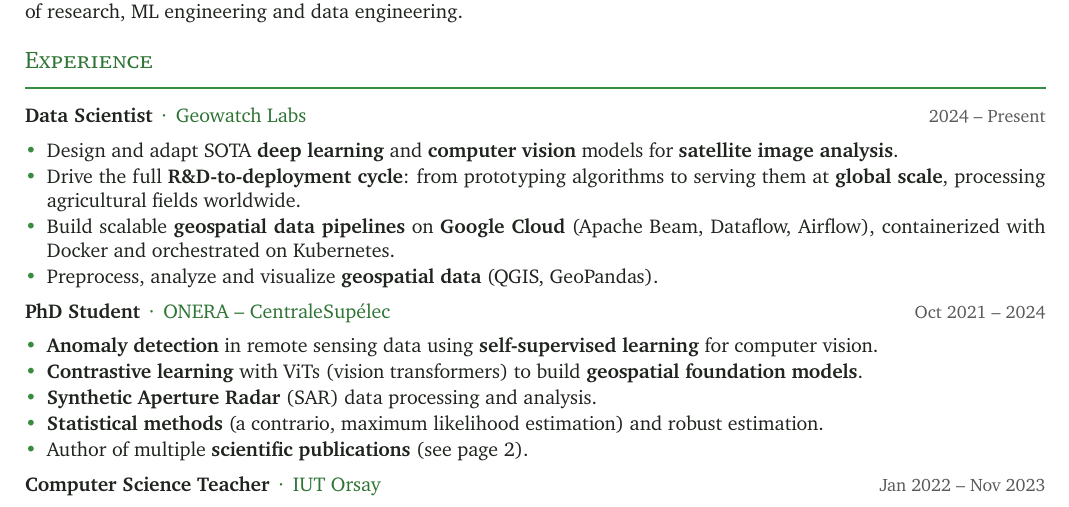
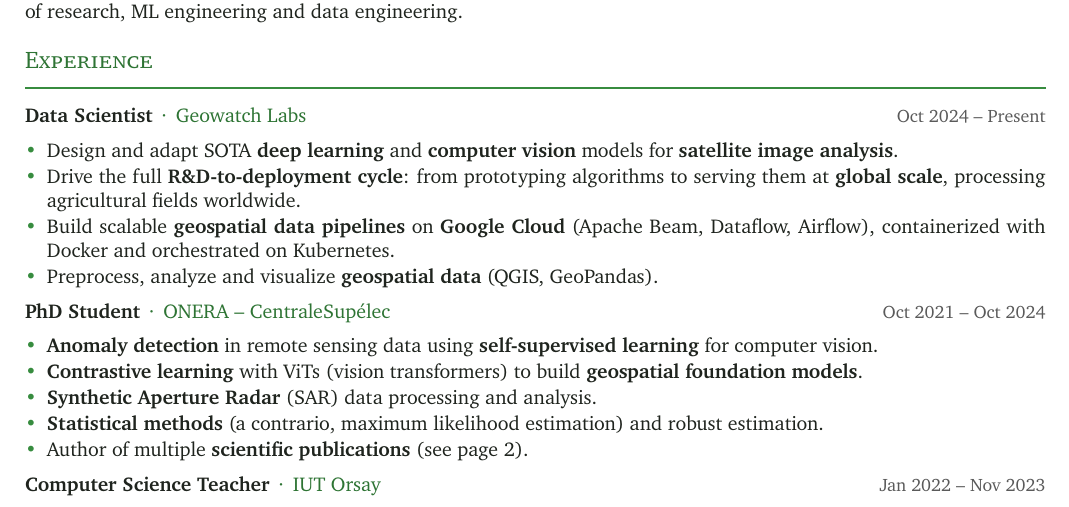
Before and after one commit to muzmax/muzmax.github.io, a LaTeX CV (cv/main.tex): part of page 1 of 2, cut so that both start at the same text. Compiled offline with pdfLaTeX.

Commit message:
Precise month boundaries for PhD and Geowatch dates
Co-Authored-By: Claude Fable 5 <noreply@anthropic.com>

```diff
--- a/cv/main.tex
+++ b/cv/main.tex
@@ -72,7 +72,7 @@
 % ================== EXPERIENCE ==================
 \section{Experience}
 
-\entry{Data Scientist}{Geowatch Labs}{2024 -- Present}
+\entry{Data Scientist}{Geowatch Labs}{Oct 2024 -- Present}
 \begin{itemize}
   \item Design and adapt SOTA \textbf{deep learning} and \textbf{computer vision} models for \textbf{satellite image analysis}.
   \item Drive the full \textbf{R\&D-to-deployment cycle}: from prototyping algorithms to serving them at \textbf{global scale}, processing agricultural fields worldwide.
@@ -80,7 +80,7 @@
   \item Preprocess, analyze and visualize \textbf{geospatial data} (QGIS, GeoPandas).
 \end{itemize}
 
-\entry{PhD Student}{ONERA -- CentraleSupélec}{Oct 2021 -- 2024}
+\entry{PhD Student}{ONERA -- CentraleSupélec}{Oct 2021 -- Oct 2024}
 \begin{itemize}
   \item \textbf{Anomaly detection} in remote sensing data using \textbf{self-supervised learning} for computer vision.
   \item \textbf{Contrastive learning} with ViTs (vision transformers) to build \textbf{geospatial foundation models}.
```
Also changed, not shown: 1 other file.
